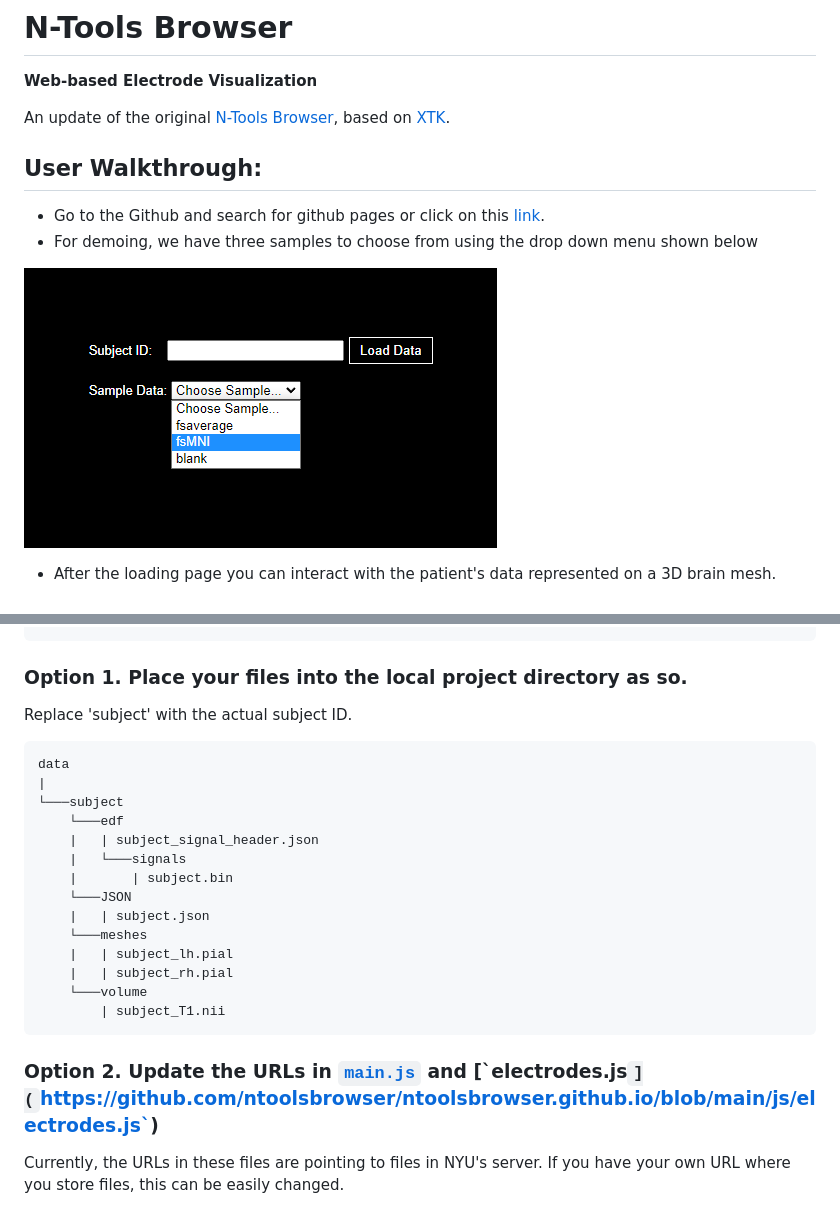
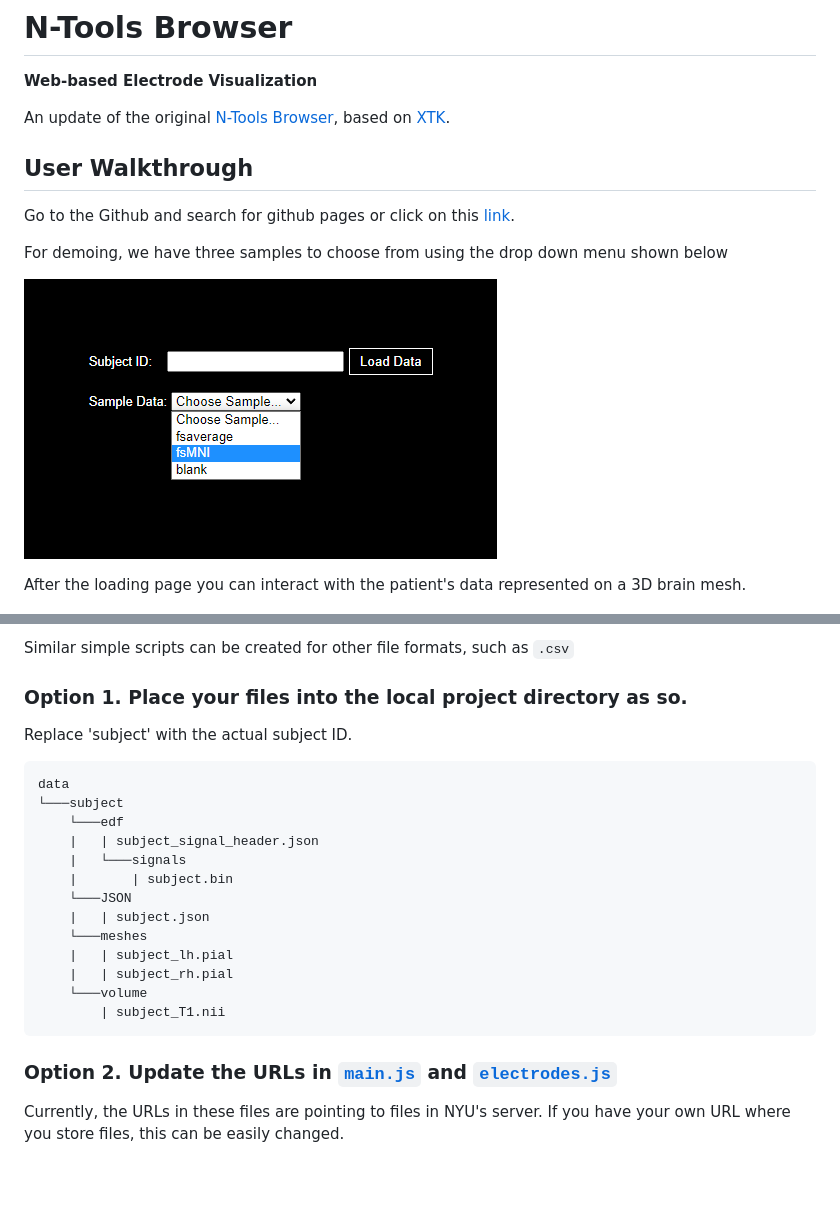
Before and after one commit to aaryaman11/ntoolsbrowser.github.io, a Markdown page: README.md, 2 parts joined by grey strips. Drawn GitHub-style; blank space fills up the shorter version.

````diff
--- a/README.md
+++ b/README.md
@@ -5,19 +5,17 @@
 <!-- An add-on to [ntools_elec](https://github.com/HughWXY/ntools_elec), based on [XTK](https://github.com/xtk/X). -->
 
 An update of the original [N-Tools Browser](https://github.com/jingyunc/ntools_browser), based on [XTK](https://github.com/xtk/X).
-<!-- ![Demo](Docs/demo2.png) -->
 
-<!-- ![General Design](Docs/design2.png) -->
+## User Walkthrough
 
-<!-- ![Stage 2 Design](Docs/roadmapstage2.png) -->
+Go to the Github and search for github pages or click on this [link](https://ntoolsbrowser.github.io/).
 
-## User Walkthrough:
--  Go to the Github and search for github pages or click on this [link](https://ntoolsbrowser.github.io/).
--  For demoing, we have three samples to choose from using the drop down menu shown below
+For demoing, we have three samples to choose from using the drop down menu shown below
+
 
 ![Figure 1](Docs/loading-page.png)
 
--  After the loading page you can interact with the patient's data represented on a 3D brain mesh.
+After the loading page you can interact with the patient's data represented on a 3D brain mesh.
 
 ![Figure 2](Docs/selecting-fmap.png)
 
@@ -59,3 +90,4 @@ To convert the `.edf` into a signal header json and `.bin` file, you can run the
+Similar simple scripts can be created for other file formats, such as `.csv`
 
 ### Option 1. Place your files into the local project directory as so.
 
@@ -64,7 +96,6 @@ Replace 'subject' with the actual subject ID.
 
 ```
 data
-|
 └───subject
     └───edf
     |   | subject_signal_header.json
@@ -78,7 +109,7 @@ data
     └───volume
         | subject_T1.nii
 ```
-### Option 2. Update the URLs in [`main.js`](`./../main.js) and [`electrodes.js`](`https://github.com/ntoolsbrowser/ntoolsbrowser.github.io/blob/main/js/electrodes.js`)
+### Option 2. Update the URLs in [`main.js`](`./../main.js`) and [`electrodes.js`](`https://github.com/ntoolsbrowser/ntoolsbrowser.github.io/blob/main/js/electrodes.js`)
 
 Currently, the URLs in these files are pointing to files in NYU's server. If you have your own URL where you store files, this can be easily changed.
 
````
Also changed, not shown: other parts of README.md (+43 -10 lines), Docs/axial-slice.png (added), Docs/the-edit-menu.png (added), 1 other file.
